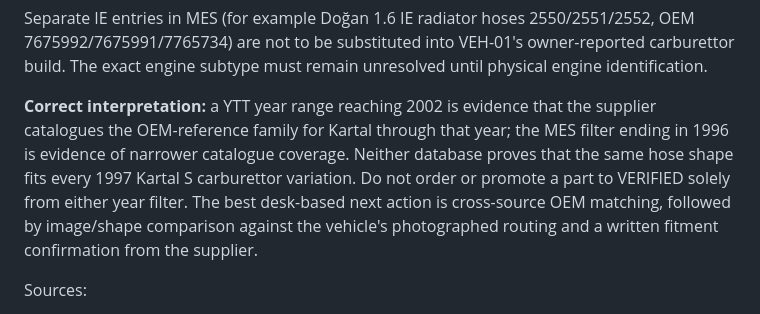
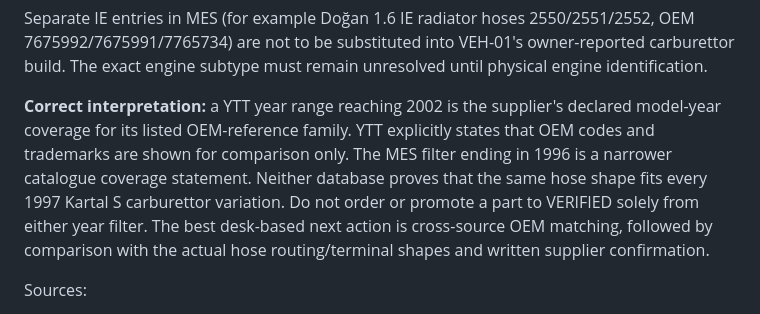
Before and after one commit to cactence-ship-it/jarvis-builds, a Markdown page: kartal-s-twin/docs/SECONDARY_SOURCE_RESEARCH_2026-11-06.md, the part around the change. Rendered like a GitHub page.

Commit message:
research: record YTT OEM comparison disclaimer

```diff
--- a/kartal-s-twin/docs/SECONDARY_SOURCE_RESEARCH_2026-11-06.md
+++ b/kartal-s-twin/docs/SECONDARY_SOURCE_RESEARCH_2026-11-06.md
@@ -64,7 +64,7 @@ The MES KAUÇUK *MES Auto Hoses Catalogue*, TOFAŞ section (printed pp. 366–36
 
 Separate IE entries in MES (for example Doğan 1.6 IE radiator hoses 2550/2551/2552, OEM 7675992/7675991/7765734) are not to be substituted into VEH-01's owner-reported carburettor build. The exact engine subtype must remain unresolved until physical engine identification.
 
-**Correct interpretation:** a YTT year range reaching 2002 is evidence that the supplier catalogues the OEM-reference family for Kartal through that year; the MES filter ending in 1996 is evidence of narrower catalogue coverage. Neither database proves that the same hose shape fits every 1997 Kartal S carburettor variation. Do not order or promote a part to VERIFIED solely from either year filter. The best desk-based next action is cross-source OEM matching, followed by image/shape comparison against the vehicle's photographed routing and a written fitment confirmation from the supplier.
+**Correct interpretation:** a YTT year range reaching 2002 is the supplier's declared model-year coverage for its listed OEM-reference family. YTT explicitly states that OEM codes and trademarks are shown for comparison only. The MES filter ending in 1996 is a narrower catalogue coverage statement. Neither database proves that the same hose shape fits every 1997 Kartal S carburettor variation. Do not order or promote a part to VERIFIED solely from either year filter. The best desk-based next action is cross-source OEM matching, followed by comparison with the actual hose routing/terminal shapes and written supplier confirmation.
 
 Sources:
 1. MES KAUÇUK, *MES Auto Hoses Catalogue*, TOFAŞ section, printed pp. 366–369 (PDF content lines record MES codes, OEM references and model-year filters): https://www.meskaucuk.com.tr/uploads/catalogue/MES%20AUTO%20HOSES%20Catalogue.pdf
```
